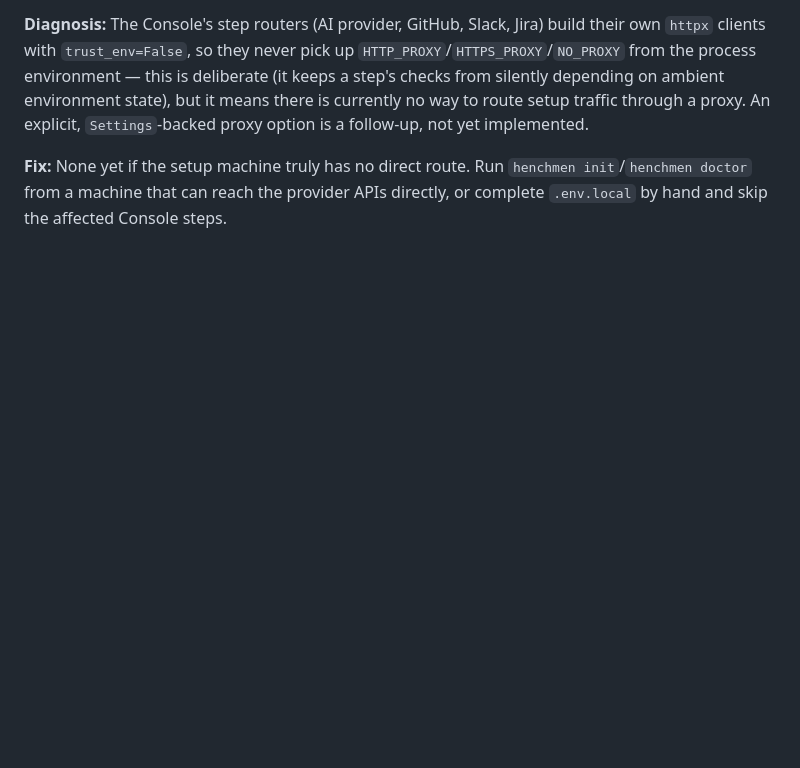
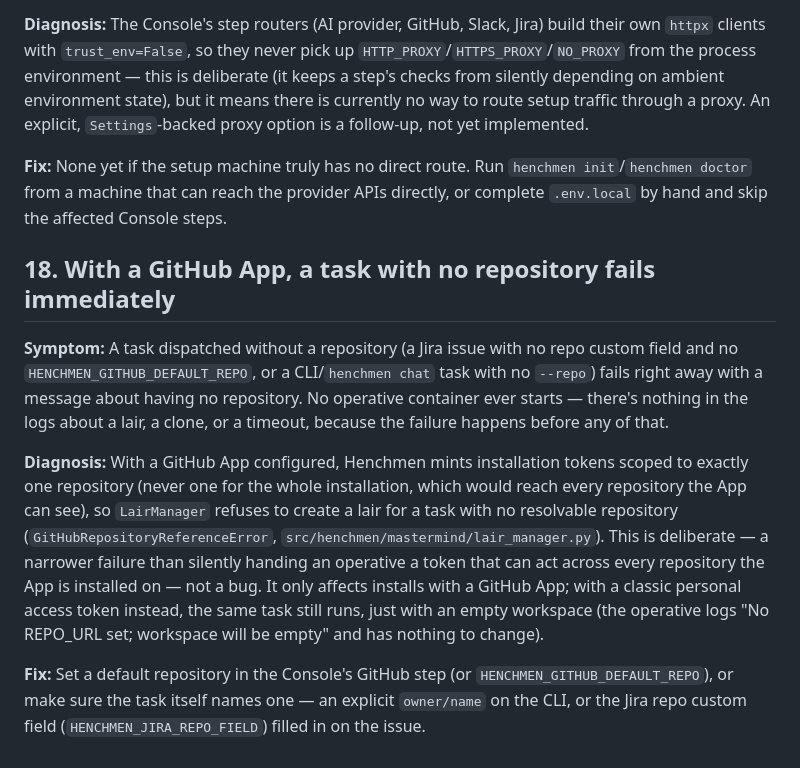
Before and after one commit to chrisciampoli/henchmen, a Markdown page: docs/troubleshooting.md, the part around the change. Drawn GitHub-style; blank space fills up the shorter version.

Commit message:
docs: a repo-less task fails immediately with a GitHub App configured
Document the Task 8 controller ruling: with an App, tokens are always
scoped to one repository, so a task with no resolvable repo is refused at
lair creation rather than run with an installation-wide token. A PAT-only
install has no such scoping and runs the task with an empty workspace
instead.

```diff
--- a/docs/troubleshooting.md
+++ b/docs/troubleshooting.md
@@ -402,3 +402,29 @@ follow-up, not yet implemented.
 `henchmen init`/`henchmen doctor` from a machine that can reach the provider
 APIs directly, or complete `.env.local` by hand and skip the affected Console
 steps.
+
+## 18. With a GitHub App, a task with no repository fails immediately
+
+**Symptom:** A task dispatched without a repository (a Jira issue with no
+repo custom field and no `HENCHMEN_GITHUB_DEFAULT_REPO`, or a CLI/`henchmen
+chat` task with no `--repo`) fails right away with a message about having no
+repository. No operative container ever starts — there's nothing in the logs
+about a lair, a clone, or a timeout, because the failure happens before any of
+that.
+
+**Diagnosis:** With a GitHub App configured, Henchmen mints installation
+tokens scoped to exactly one repository (never one for the whole
+installation, which would reach every repository the App can see), so
+`LairManager` refuses to create a lair for a task with no resolvable
+repository (`GitHubRepositoryReferenceError`,
+`src/henchmen/mastermind/lair_manager.py`). This is deliberate — a
+narrower failure than silently handing an operative a token that can act
+across every repository the App is installed on — not a bug. It only affects
+installs with a GitHub App; with a classic personal access token instead, the
+same task still runs, just with an empty workspace (the operative logs "No
+REPO_URL set; workspace will be empty" and has nothing to change).
+
+**Fix:** Set a default repository in the Console's GitHub step (or
+`HENCHMEN_GITHUB_DEFAULT_REPO`), or make sure the task itself names one —
+an explicit `owner/name` on the CLI, or the Jira repo custom field
+(`HENCHMEN_JIRA_REPO_FIELD`) filled in on the issue.
```
Also changed, not shown: SECURITY.md (+5 -1 lines).
